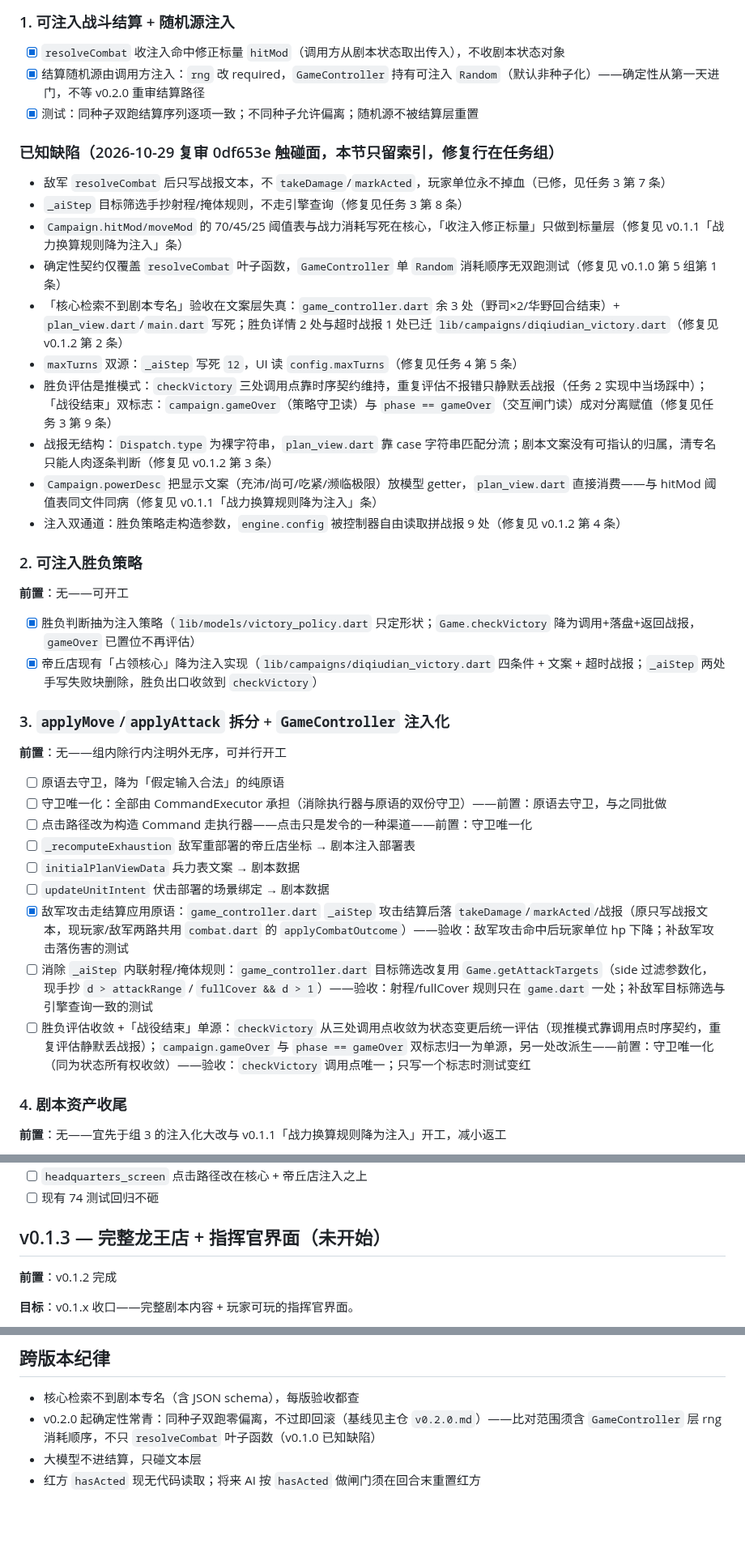
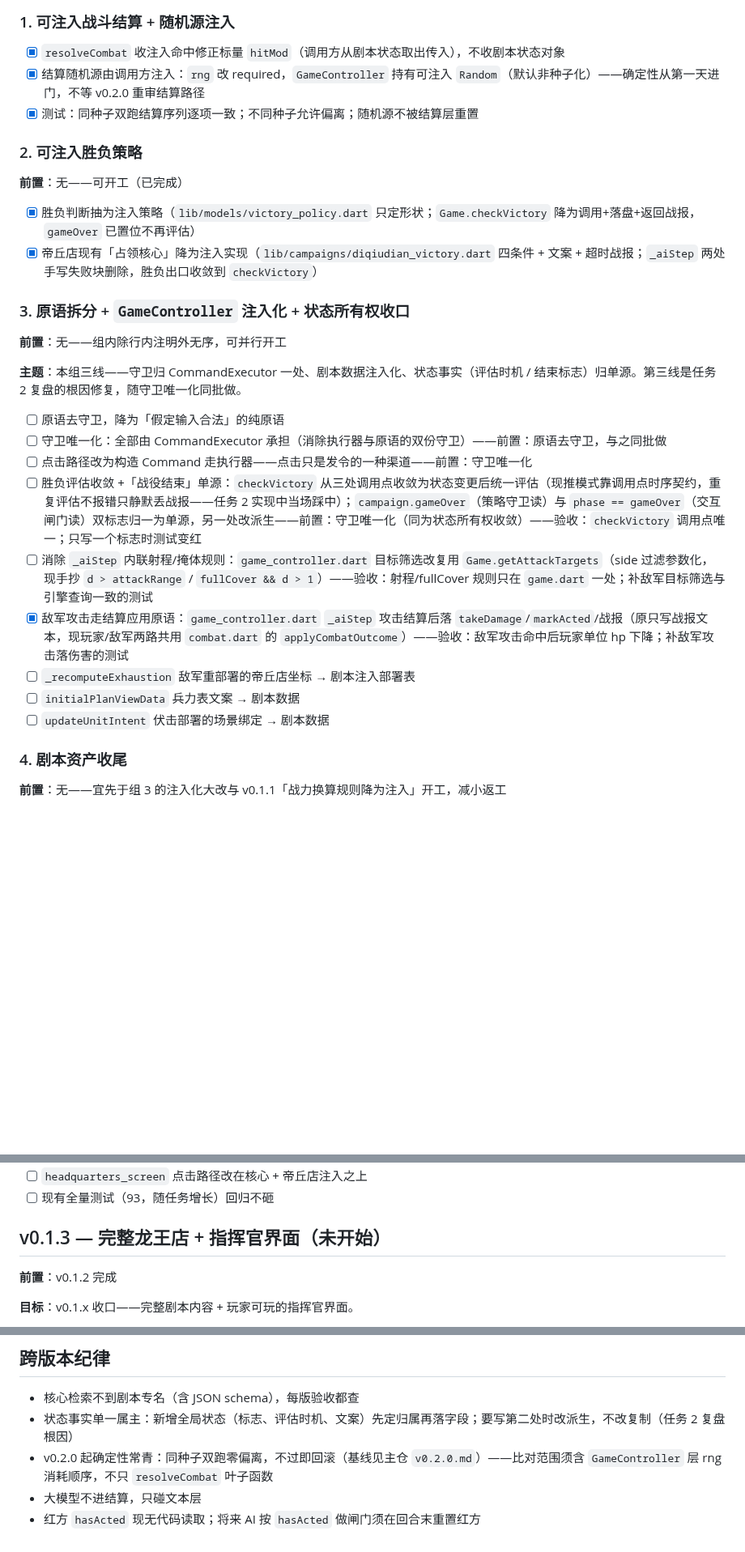
Before and after one commit to quanttide/qtgame-war, a Markdown page: src/studio/ROADMAP.md, 3 parts joined by grey strips. Shown at 81% size. Drawn GitHub-style; blank space fills up the shorter version.

```diff
--- a/src/studio/ROADMAP.md
+++ b/src/studio/ROADMAP.md
@@ -26,39 +26,28 @@
 - [x] 结算随机源由调用方注入：`rng` 改 required，`GameController` 持有可注入 `Random`（默认非种子化）——确定性从第一天进门，不等 v0.2.0 重审结算路径
 - [x] 测试：同种子双跑结算序列逐项一致；不同种子允许偏离；随机源不被结算层重置
 
-### 已知缺陷（2026-10-29 复审 0df653e 触碰面，本节只留索引，修复行在任务组）
-
-- 敌军 `resolveCombat` 后只写战报文本，不 `takeDamage`/`markActed`，玩家单位永不掉血（已修，见任务 3 第 7 条）
-- `_aiStep` 目标筛选手抄射程/掩体规则，不走引擎查询（修复见任务 3 第 8 条）
-- `Campaign.hitMod/moveMod` 的 70/45/25 阈值表与战力消耗写死在核心，「收注入修正标量」只做到标量层（修复见 v0.1.1「战力换算规则降为注入」条）
-- 确定性契约仅覆盖 `resolveCombat` 叶子函数，`GameController` 单 `Random` 消耗顺序无双跑测试（修复见 v0.1.0 第 5 组第 1 条）
-- 「核心检索不到剧本专名」验收在文案层失真：`game_controller.dart` 余 3 处（野司×2/华野回合结束）+ `plan_view.dart`/`main.dart` 写死；胜负详情 2 处与超时战报 1 处已迁 `lib/campaigns/diqiudian_victory.dart`（修复见 v0.1.2 第 2 条）
-- `maxTurns` 双源：`_aiStep` 写死 `12`，UI 读 `config.maxTurns`（修复见任务 4 第 5 条）
-- 胜负评估是推模式：`checkVictory` 三处调用点靠时序契约维持，重复评估不报错只静默丢战报（任务 2 实现中当场踩中）；「战役结束」双标志：`campaign.gameOver`（策略守卫读）与 `phase == gameOver`（交互闸门读）成对分离赋值（修复见任务 3 第 9 条）
-- 战报无结构：`Dispatch.type` 为裸字符串，`plan_view.dart` 靠 case 字符串匹配分流；剧本文案没有可指认的归属，清专名只能人肉逐条判断（修复见 v0.1.2 第 3 条）
-- `Campaign.powerDesc` 把显示文案（充沛/尚可/吃紧/濒临极限）放模型 getter，`plan_view.dart` 直接消费——与 hitMod 阈值表同文件同病（修复见 v0.1.1「战力换算规则降为注入」条）
-- 注入双通道：胜负策略走构造参数，`engine.config` 被控制器自由读取拼战报 9 处（修复见 v0.1.2 第 4 条）
-
 ### 2. 可注入胜负策略
 
-**前置**：无——可开工
+**前置**：无——可开工（已完成）
 
 - [x] 胜负判断抽为注入策略（`lib/models/victory_policy.dart` 只定形状；`Game.checkVictory` 降为调用+落盘+返回战报，`gameOver` 已置位不再评估）
 - [x] 帝丘店现有「占领核心」降为注入实现（`lib/campaigns/diqiudian_victory.dart` 四条件 + 文案 + 超时战报；`_aiStep` 两处手写失败块删除，胜负出口收敛到 `checkVictory`）
 
-### 3. `applyMove`/`applyAttack` 拆分 + `GameController` 注入化
+### 3. 原语拆分 + `GameController` 注入化 + 状态所有权收口
 
 **前置**：无——组内除行内注明外无序，可并行开工
+
+**主题**：本组三线——守卫归 CommandExecutor 一处、剧本数据注入化、状态事实（评估时机 / 结束标志）归单源。第三线是任务 2 复盘的根因修复，随守卫唯一化同批做。
 
 - [ ] 原语去守卫，降为「假定输入合法」的纯原语
 - [ ] 守卫唯一化：全部由 CommandExecutor 承担（消除执行器与原语的双份守卫）——前置：原语去守卫，与之同批做
 - [ ] 点击路径改为构造 Command 走执行器——点击只是发令的一种渠道——前置：守卫唯一化
+- [ ] 胜负评估收敛 +「战役结束」单源：`checkVictory` 从三处调用点收敛为状态变更后统一评估（现推模式靠调用点时序契约，重复评估不报错只静默丢战报——任务 2 实现中当场踩中）；`campaign.gameOver`（策略守卫读）与 `phase == gameOver`（交互闸门读）双标志归一为单源，另一处改派生——前置：守卫唯一化（同为状态所有权收敛）——验收：`checkVictory` 调用点唯一；只写一个标志时测试变红
+- [ ] 消除 `_aiStep` 内联射程/掩体规则：`game_controller.dart` 目标筛选改复用 `Game.getAttackTargets`（side 过滤参数化，现手抄 `d > attackRange` / `fullCover && d > 1`）——验收：射程/fullCover 规则只在 `game.dart` 一处；补敌军目标筛选与引擎查询一致的测试
+- [x] 敌军攻击走结算应用原语：`game_controller.dart` `_aiStep` 攻击结算后落 `takeDamage`/`markActed`/战报（原只写战报文本，现玩家/敌军两路共用 `combat.dart` 的 `applyCombatOutcome`）——验收：敌军攻击命中后玩家单位 hp 下降；补敌军攻击落伤害的测试
 - [ ] `_recomputeExhaustion` 敌军重部署的帝丘店坐标 → 剧本注入部署表
 - [ ] `initialPlanViewData` 兵力表文案 → 剧本数据
 - [ ] `updateUnitIntent` 伏击部署的场景绑定 → 剧本数据
-- [x] 敌军攻击走结算应用原语：`game_controller.dart` `_aiStep` 攻击结算后落 `takeDamage`/`markActed`/战报（原只写战报文本，现玩家/敌军两路共用 `combat.dart` 的 `applyCombatOutcome`）——验收：敌军攻击命中后玩家单位 hp 下降；补敌军攻击落伤害的测试
-- [ ] 消除 `_aiStep` 内联射程/掩体规则：`game_controller.dart` 目标筛选改复用 `Game.getAttackTargets`（side 过滤参数化，现手抄 `d > attackRange` / `fullCover && d > 1`）——验收：射程/fullCover 规则只在 `game.dart` 一处；补敌军目标筛选与引擎查询一致的测试
-- [ ] 胜负评估收敛 +「战役结束」单源：`checkVictory` 从三处调用点收敛为状态变更后统一评估（现推模式靠调用点时序契约，重复评估静默丢战报）；`campaign.gameOver` 与 `phase == gameOver` 双标志归一为单源，另一处改派生——前置：守卫唯一化（同为状态所有权收敛）——验收：`checkVictory` 调用点唯一；只写一个标志时测试变红
 
 ### 4. 剧本资产收尾
 
@@ -112,5 +113,5 @@
 - [ ] `headquarters_screen` 点击路径改在核心 + 帝丘店注入之上
-- [ ] 现有 74 测试回归不砸
+- [ ] 现有全量测试（93，随任务增长）回归不砸
 
 ## v0.1.3 — 完整龙王店 + 指挥官界面（未开始）
 
@@ -133,6 +134,7 @@
 ## 跨版本纪律
 
 - 核心检索不到剧本专名（含 JSON schema），每版验收都查
-- v0.2.0 起确定性常青：同种子双跑零偏离，不过即回滚（基线见主仓 `v0.2.0.md`）——比对范围须含 `GameController` 层 rng 消耗顺序，不只 `resolveCombat` 叶子函数（v0.1.0 已知缺陷）
+- 状态事实单一属主：新增全局状态（标志、评估时机、文案）先定归属再落字段；要写第二处时改派生，不改复制（任务 2 复盘根因）
+- v0.2.0 起确定性常青：同种子双跑零偏离，不过即回滚（基线见主仓 `v0.2.0.md`）——比对范围须含 `GameController` 层 rng 消耗顺序，不只 `resolveCombat` 叶子函数
 - 大模型不进结算，只碰文本层
 - 红方 `hasActed` 现无代码读取；将来 AI 按 `hasActed` 做闸门须在回合末重置红方
```
Also changed, not shown: other parts of src/studio/ROADMAP.md (+19 -7 lines).
